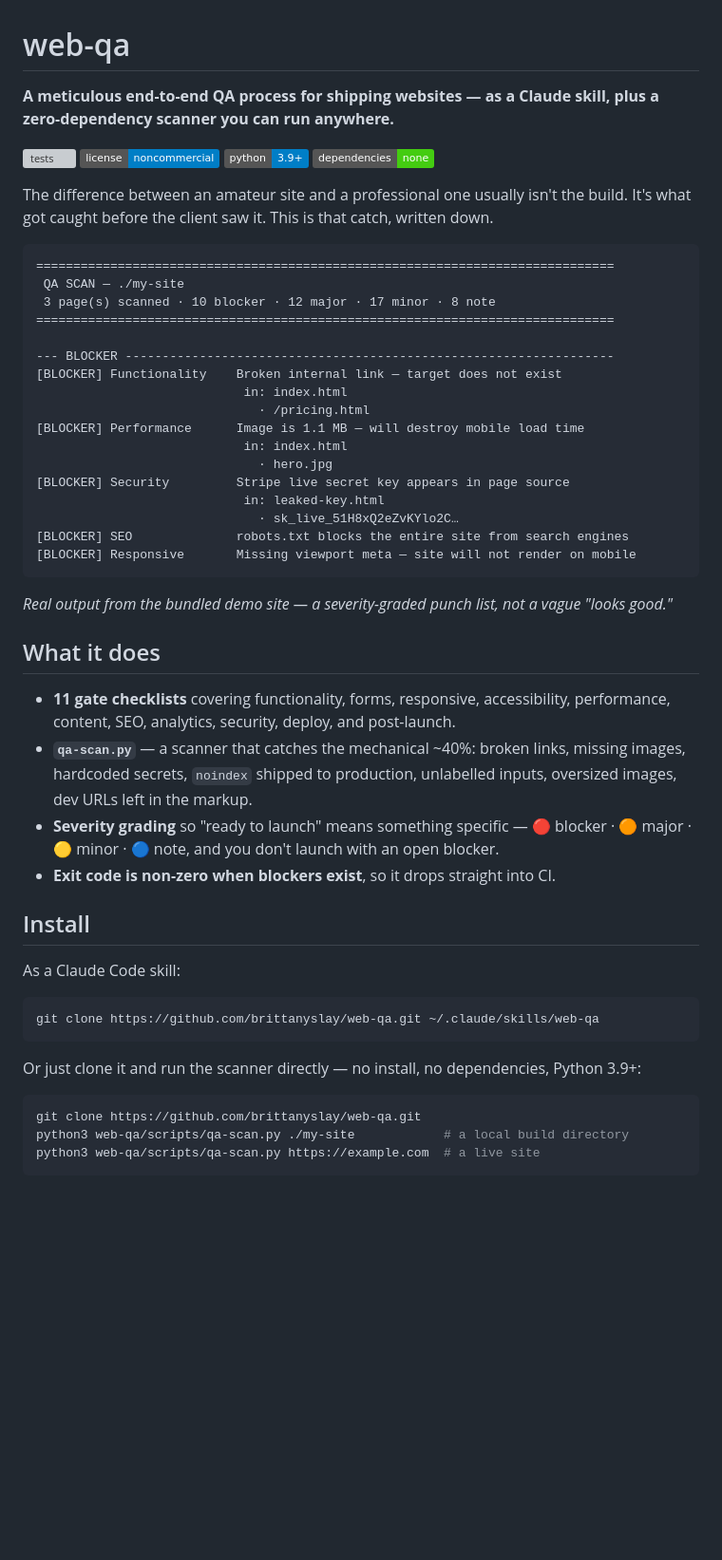
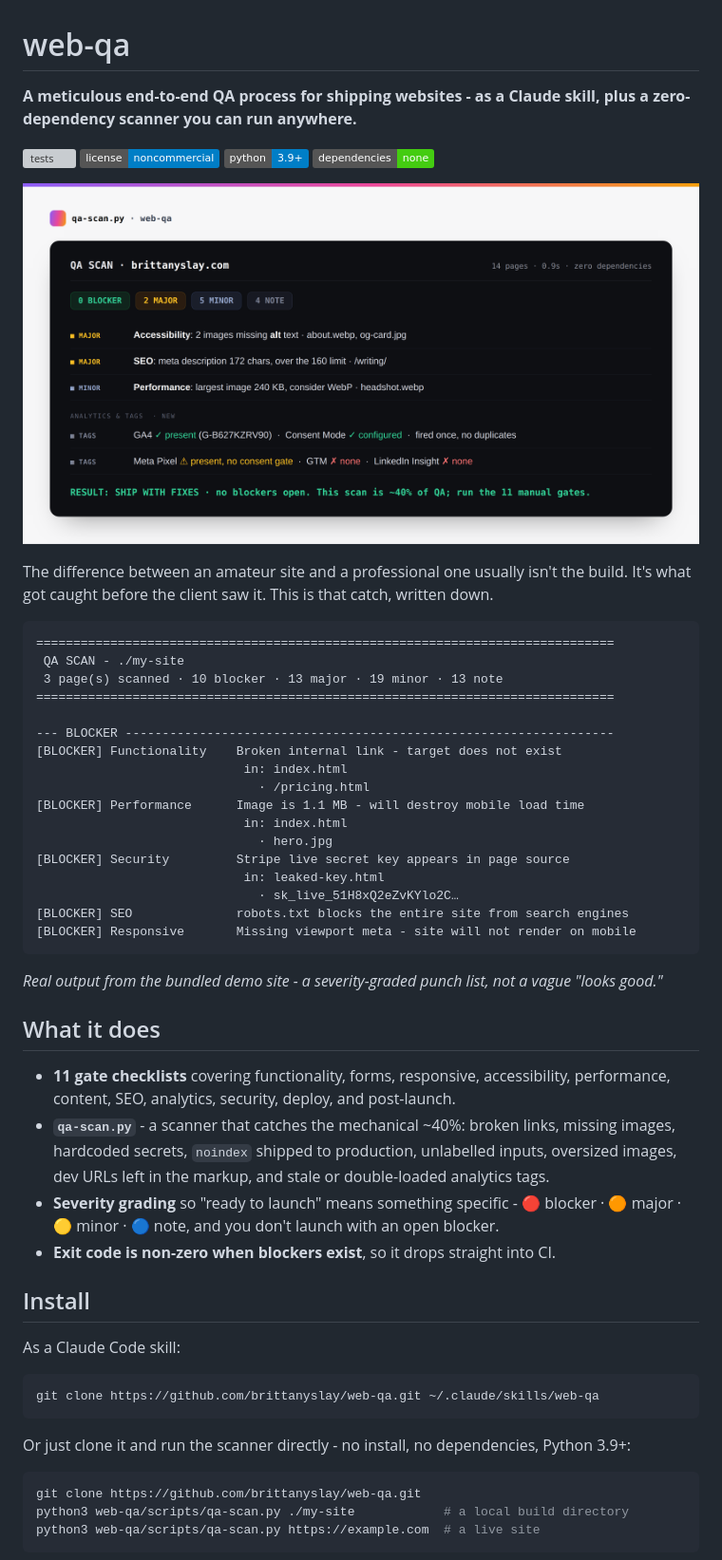
Before and after one commit to brittanyslay/web-qa, a Markdown page: README.md, the part around the change printed below. Shown: that part at 95% size. Drawn GitHub-style; pictures changed too: docs/scan-report.png (added); badges without logos; blank space fills up the shorter version; grey boxes are pictures that could not be loaded.

````diff
--- a/README.md
+++ b/README.md
@@ -1,41 +1,43 @@
 # web-qa
 
-**A meticulous end-to-end QA process for shipping websites — as a Claude skill, plus a zero-dependency scanner you can run anywhere.**
+**A meticulous end-to-end QA process for shipping websites - as a Claude skill, plus a zero-dependency scanner you can run anywhere.**
 
 [![tests](https://github.com/brittanyslay/web-qa/actions/workflows/ci.yml/badge.svg)](https://github.com/brittanyslay/web-qa/actions/workflows/ci.yml)
 [![license: noncommercial](https://img.shields.io/badge/license-noncommercial-blue.svg)](LICENSE.md)
 ![python 3.9+](https://img.shields.io/badge/python-3.9%2B-blue)
 ![dependencies: none](https://img.shields.io/badge/dependencies-none-brightgreen)
 
+![A qa-scan report: zero blockers, two majors, minors, and a new Analytics & Tags section showing GA4 present with consent mode, a Meta Pixel with no consent gate, and no GTM or LinkedIn Insight tag](docs/scan-report.png)
+
 The difference between an amateur site and a professional one usually isn't the build. It's what got caught before the client saw it. This is that catch, written down.
 
 ```
 ==============================================================================
- QA SCAN — ./my-site
- 3 page(s) scanned · 10 blocker · 12 major · 17 minor · 8 note
+ QA SCAN - ./my-site
+ 3 page(s) scanned · 10 blocker · 13 major · 19 minor · 13 note
 ==============================================================================
 
 --- BLOCKER ------------------------------------------------------------------
-[BLOCKER] Functionality    Broken internal link — target does not exist
+[BLOCKER] Functionality    Broken internal link - target does not exist
                             in: index.html
                               · /pricing.html
-[BLOCKER] Performance      Image is 1.1 MB — will destroy mobile load time
+[BLOCKER] Performance      Image is 1.1 MB - will destroy mobile load time
                             in: index.html
                               · hero.jpg
 [BLOCKER] Security         Stripe live secret key appears in page source
                             in: leaked-key.html
                               · sk_live_51H8xQ2eZvKYlo2C…
 [BLOCKER] SEO              robots.txt blocks the entire site from search engines
-[BLOCKER] Responsive       Missing viewport meta — site will not render on mobile
+[BLOCKER] Responsive       Missing viewport meta - site will not render on mobile
 ```
 
-*Real output from the bundled demo site — a severity-graded punch list, not a vague "looks good."*
+*Real output from the bundled demo site - a severity-graded punch list, not a vague "looks good."*
 
 ## What it does
 
 - **11 gate checklists** covering functionality, forms, responsive, accessibility, performance, content, SEO, analytics, security, deploy, and post-launch.
-- **`qa-scan.py`** — a scanner that catches the mechanical ~40%: broken links, missing images, hardcoded secrets, `noindex` shipped to production, unlabelled inputs, oversized images, dev URLs left in the markup.
-- **Severity grading** so "ready to launch" means something specific — 🔴 blocker · 🟠 major · 🟡 minor · 🔵 note, and you don't launch with an open blocker.
+- **`qa-scan.py`** - a scanner that catches the mechanical ~40%: broken links, missing images, hardcoded secrets, `noindex` shipped to production, unlabelled inputs, oversized images, dev URLs left in the markup, and stale or double-loaded analytics tags.
+- **Severity grading** so "ready to launch" means something specific - 🔴 blocker · 🟠 major · 🟡 minor · 🔵 note, and you don't launch with an open blocker.
 - **Exit code is non-zero when blockers exist**, so it drops straight into CI.
 
 ## Install
@@ -46,7 +48,7 @@ As a Claude Code skill:
 git clone https://github.com/brittanyslay/web-qa.git ~/.claude/skills/web-qa
 ```
 
-Or just clone it and run the scanner directly — no install, no dependencies, Python 3.9+:
+Or just clone it and run the scanner directly - no install, no dependencies, Python 3.9+:
 
 ```bash
 git clone https://github.com/brittanyslay/web-qa.git
````
Also changed, not shown: other parts of README.md (+6 -5 lines), 4 other files.
